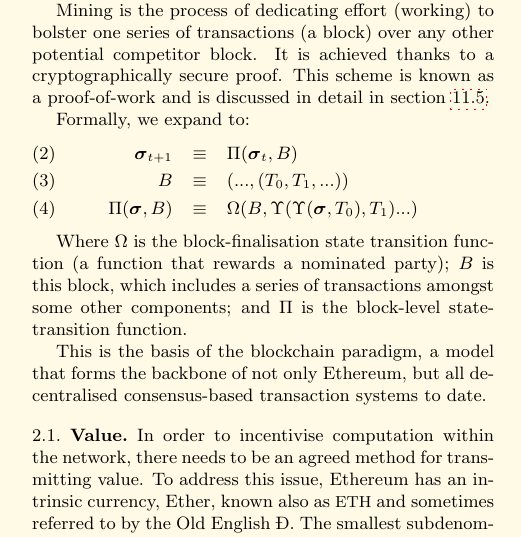
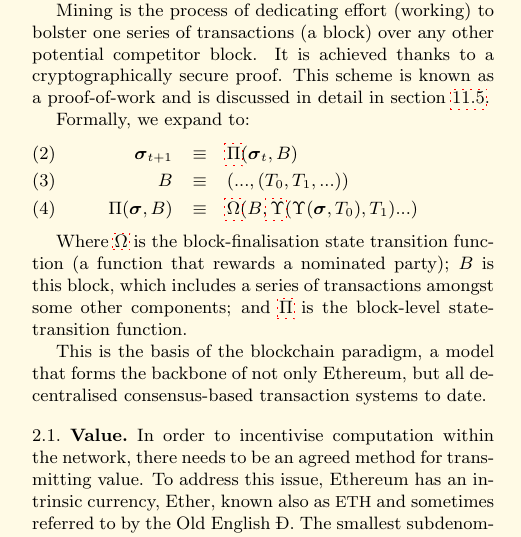
Before and after one commit to ethereum/yellowpaper, a LaTeX paper (Paper.tex): part of one column of page 2 of 37, cut so that both start at the same text. Compiled offline with pdfLaTeX; a LaTeX package or settings file that is missing is left out.

Commit message:
hyperlinks for state transition functions

```diff
--- a/Paper.tex
+++ b/Paper.tex
@@ -128,12 +128,12 @@ Mining is the process of dedicating effort (working) to bolster one series of tr
 
 Formally, we expand to:
 \begin{eqnarray}
-\boldsymbol{\sigma}_{t+1} & \equiv & \Pi(\boldsymbol{\sigma}_{t}, B) \\
+\boldsymbol{\sigma}_{t+1} & \equiv & \hyperlink{Pi}{\Pi}(\boldsymbol{\sigma}_{t}, B) \\
 B & \equiv & (..., (T_0, T_1, ...) ) \\
-\Pi(\boldsymbol{\sigma}, B) & \equiv & \Omega(B, \Upsilon(\Upsilon(\boldsymbol{\sigma}, T_0), T_1) ...)
-\end{eqnarray}
-
-Where $\Omega$ is the block-finalisation state transition function (a function that rewards a nominated party); $B$ is this block, which includes a series of transactions amongst some other components; and $\Pi$ is the block-level state-transition function.
+\Pi(\boldsymbol{\sigma}, B) & \equiv & \hyperlink{Omega}{\Omega}(B, \hyperlink{Upsilon}{\Upsilon}(\Upsilon(\boldsymbol{\sigma}, T_0), T_1) ...)
+\end{eqnarray}
+
+Where \hyperlink{Omega}{$\Omega$} is the block-finalisation state transition function (a function that rewards a nominated party); \linkdest{block}{$B$} is this block, which includes a series of transactions amongst some other components; and $\hyperlink{Pi}{\Pi}$ is the block-level state-transition function.
 
 This is the basis of the blockchain paradigm, a model that forms the backbone of not only Ethereum, but all decentralised consensus-based transaction systems to date.
 
```
Also changed, not shown: Paper.tex (4 more changed lines).
